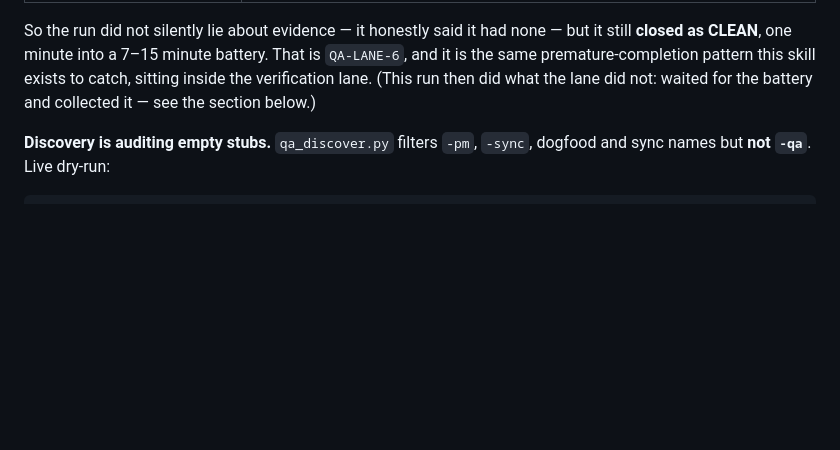
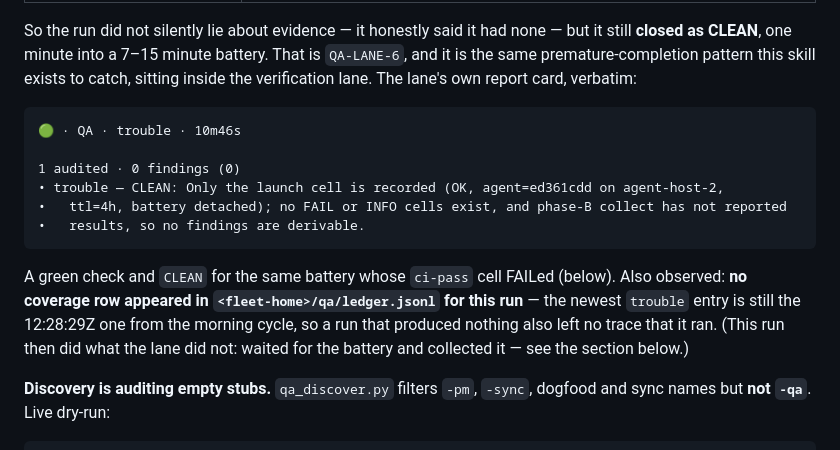
Before and after one commit to trouble-agent/trouble, a Markdown page: docs/dogfood/2026-09-17-trouble-qa-lane.md, the part around the change. Rendered like a GitHub page; blank space fills up the shorter version.

Commit message:
docs(dogfood): record the lane's green report card for the run whose battery FAILed ci-pass (QA-LANE-6 evidence)

````diff
--- a/docs/dogfood/2026-09-17-trouble-qa-lane.md
+++ b/docs/dogfood/2026-09-17-trouble-qa-lane.md
@@ -71,8 +71,23 @@ its single PHASE-B collect, saw `RUNNING`, and went straight to `interpret` /
 So the run did not silently lie about evidence — it honestly said it had none —
 but it still **closed as CLEAN**, one minute into a 7–15 minute battery. That is
 `QA-LANE-6`, and it is the same premature-completion pattern this skill exists to
-catch, sitting inside the verification lane. (This run then did what the lane
-did not: waited for the battery and collected it — see the section below.)
+catch, sitting inside the verification lane. The lane's own report card, verbatim:
+
+```
+🟢 · QA · trouble · 10m46s
+
+1 audited · 0 findings (0)
+• trouble — CLEAN: Only the launch cell is recorded (OK, agent=ed361cdd on agent-host-2,
+•   ttl=4h, battery detached); no FAIL or INFO cells exist, and phase-B collect has not reported
+•   results, so no findings are derivable.
+```
+
+A green check and `CLEAN` for the same battery whose `ci-pass` cell FAILed
+(below). Also observed: **no coverage row appeared in `<fleet-home>/qa/ledger.jsonl`
+for this run** — the newest `trouble` entry is still the 12:28:29Z one from the
+morning cycle, so a run that produced nothing also left no trace that it ran.
+(This run then did what the lane did not: waited for the battery and collected it
+— see the section below.)
 
 **Discovery is auditing empty stubs.** `qa_discover.py` filters `-pm`, `-sync`,
 dogfood and sync names but **not `-qa`**. Live dry-run:
````
